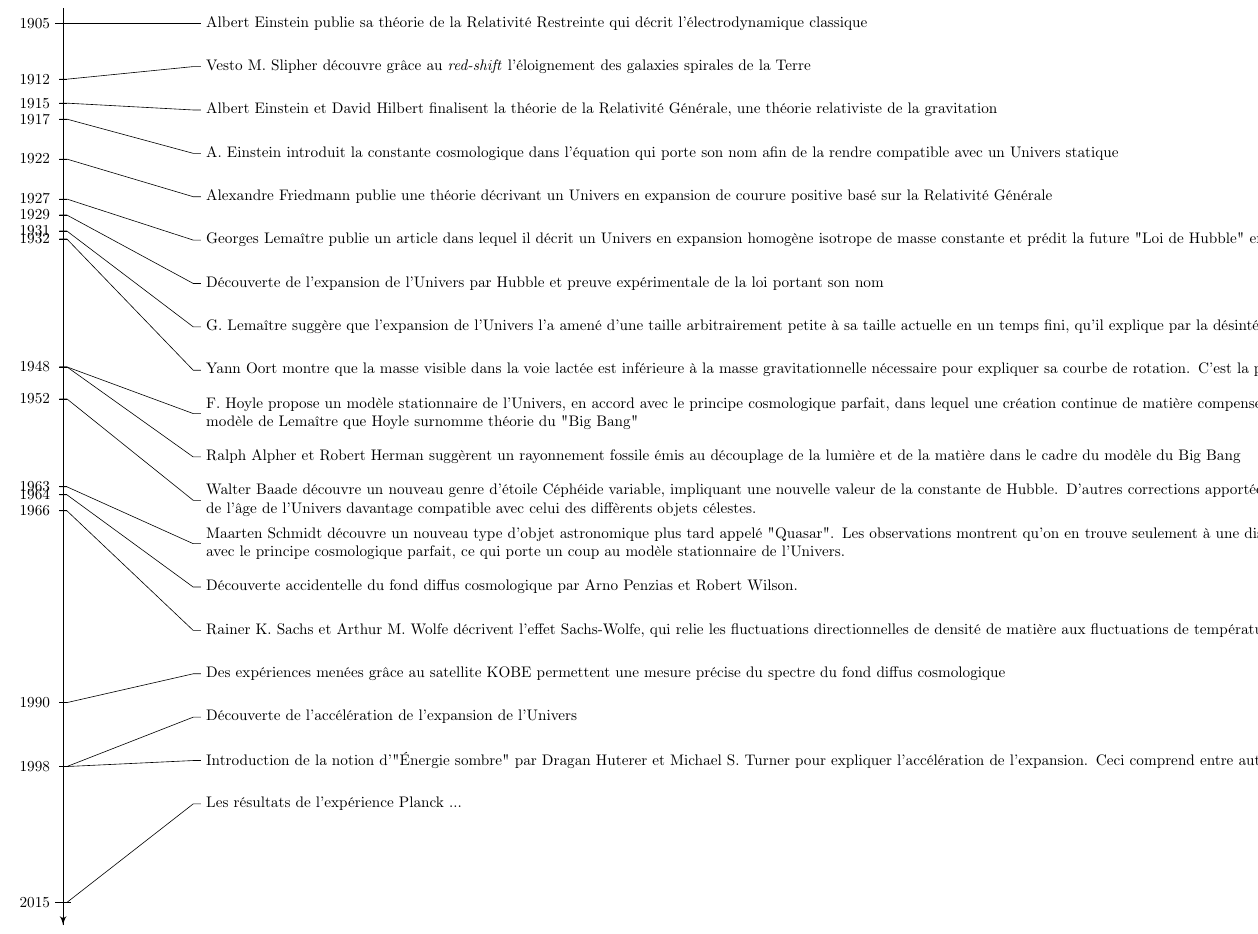
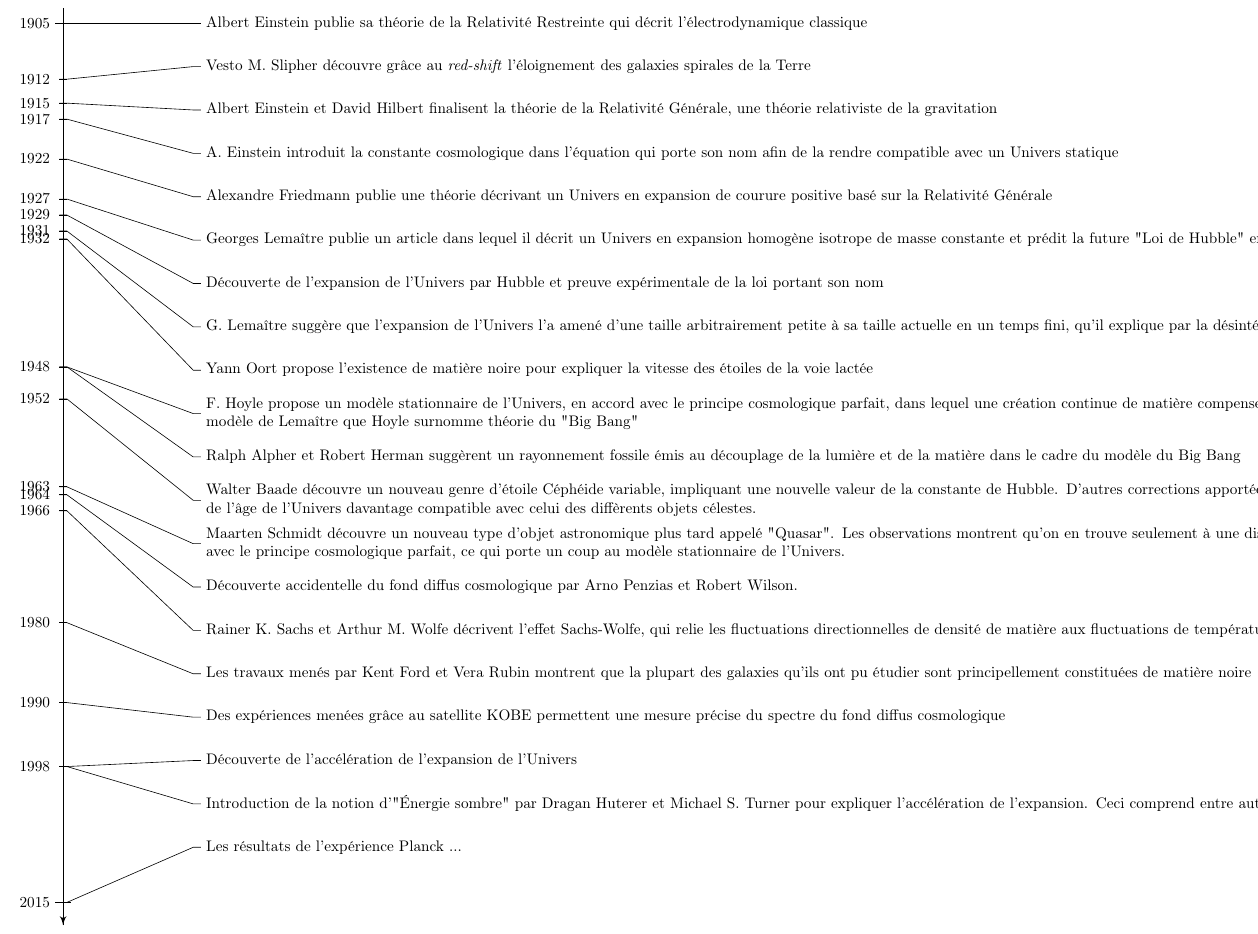
Before and after one commit to lucasgautheron/Cosmologie, a LaTeX document (histoire/timeline.tex): part of the page, cut so that both start at the same text. Compiled offline with pdfLaTeX.

Commit message:
ajout dm

```diff
--- a/histoire/timeline.tex
+++ b/histoire/timeline.tex
@@ -161,14 +161,15 @@
 \entry{1927}{Georges Lemaître publie un article dans lequel il décrit un Univers en expansion homogène isotrope de masse constante et prédit la future "Loi de Hubble" en expliquant la fuite des galaxies par cette expansion }
 \entry{1929}{Découverte de l'expansion de l'Univers par Hubble et preuve expérimentale de la loi portant son nom}
 \entry{1931}{G. Lemaître suggère que l'expansion de l'Univers l'a amené d'une taille arbitrairement petite à sa taille actuelle en un temps fini, qu'il explique par la désintégration d'un état dense appelé "atome primitif"}
-\entry{1932}{Yann Oort montre que la masse visible dans la voie lactée est inférieure à la masse gravitationnelle nécessaire pour expliquer sa courbe de rotation. C'est la première apparition du problème de la matière noire}
+\entry{1932}{Yann Oort propose l'existence de matière noire pour expliquer la vitesse des étoiles de la voie lactée}
 \entry{1948}{F. Hoyle propose un modèle stationnaire de l'Univers, en accord avec le principe cosmologique parfait, dans lequel une création continue de matière compense la diminution de densité due à l'expansion, en contradiction avec le modèle de Lemaître que Hoyle surnomme théorie du "Big Bang"}
 \entry{1948}{Ralph Alpher et Robert Herman suggèrent un rayonnement fossile émis au découplage de la lumière et de la matière dans le cadre du modèle du Big Bang}
 \entry{1952}{Walter Baade découvre un nouveau genre d'étoile Céphéide variable, impliquant une nouvelle valeur de la constante de Hubble. D'autres corrections apportées à la mesure de cette constante permettent de rendre l'estimation de l'âge de l'Univers davantage compatible avec celui des diffèrents objets célestes. }
 \entry{1963}{Maarten Schmidt découvre un nouveau type d'objet astronomique plus tard appelé "Quasar". Les observations montrent qu'on en trouve seulement à une distance importante, ce sont donc des objets anciens, en contradiction avec le principe cosmologique parfait, ce qui porte un coup au modèle stationnaire de l'Univers.  }
 \entry{1964}{Découverte accidentelle du fond diffus cosmologique par Arno Penzias et Robert Wilson. }
 \entry{1966}{Rainer K. Sachs et Arthur M. Wolfe décrivent l'effet Sachs-Wolfe, qui relie les fluctuations directionnelles de densité de matière aux fluctuations de température du rayonnement fossile }
-
+\entry{1980}{Les travaux menés par Kent Ford et Vera Rubin montrent que la plupart des galaxies qu'ils ont pu étudier sont principellement constituées de matière noire}
+% DM Ford-Rubin : 1960-1980
 \entry{1990}{Des expériences menées grâce au satellite KOBE permettent une mesure précise du spectre du fond diffus cosmologique}
 \entry{1998}{Découverte de l'accélération de l'expansion de l'Univers}
 \entry{1998}{Introduction de la notion d'"Énergie sombre" par Dragan Huterer et Michael S. Turner pour expliquer l'accélération de l'expansion. Ceci comprend entre autres hypothèses la réintroduction de la constante cosmologique. }
```
Also changed, not shown: histoire/timeline.pdf.
